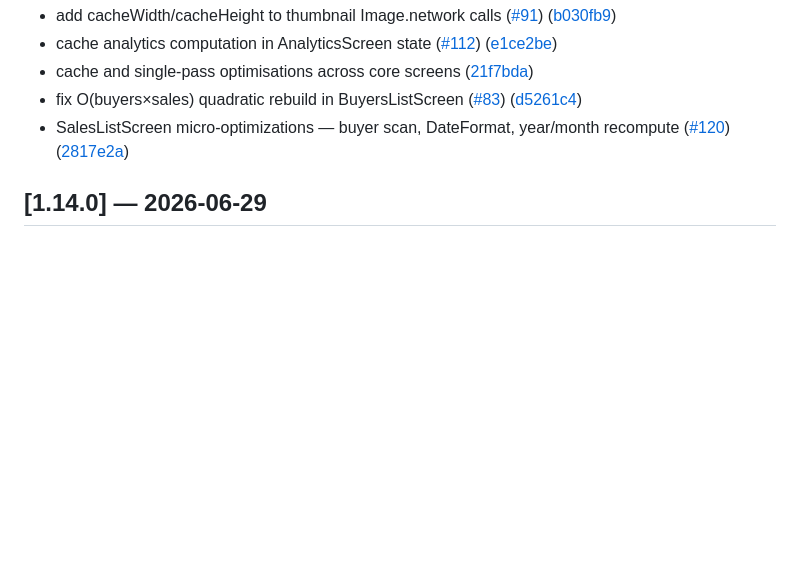
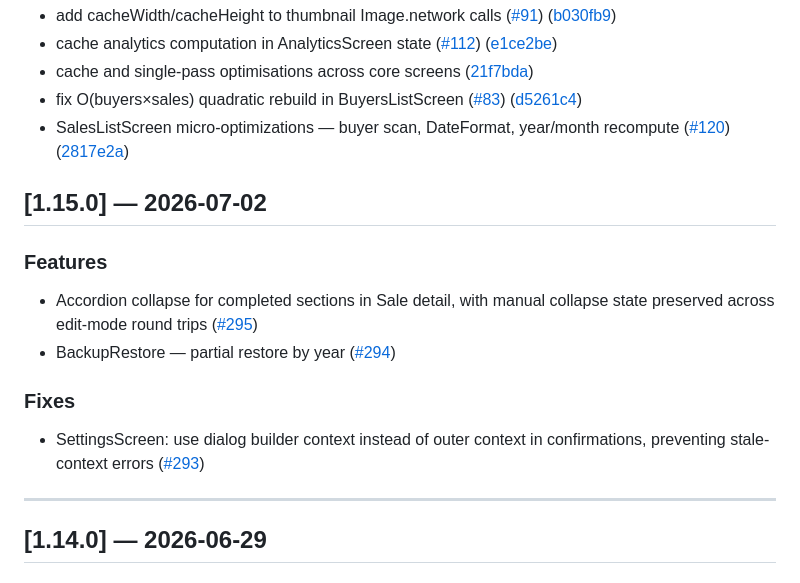
Before and after one commit to OneDeveloperCoding/latitude-tracker, a Markdown page: CHANGELOG.md, the part around the change. Drawn GitHub-style; blank space fills up the shorter version.

Commit message:
chore: prepare CHANGELOG for v1.15.0

```diff
--- a/CHANGELOG.md
+++ b/CHANGELOG.md
@@ -330,6 +330,17 @@
 * fix O(buyers×sales) quadratic rebuild in BuyersListScreen ([#83](https://github.com/OneDeveloperCoding/latitude-tracker/issues/83)) ([d5261c4](https://github.com/OneDeveloperCoding/latitude-tracker/commit/d5261c48f0411af4c973351074aee7f29a8030a6))
 * SalesListScreen micro-optimizations — buyer scan, DateFormat, year/month recompute ([#120](https://github.com/OneDeveloperCoding/latitude-tracker/issues/120)) ([2817e2a](https://github.com/OneDeveloperCoding/latitude-tracker/commit/2817e2a97aadc4a063c5f4a8b1f8c5ce5a253347))
 
+## [1.15.0] — 2026-07-02
+
+### Features
+- Accordion collapse for completed sections in Sale detail, with manual collapse state preserved across edit-mode round trips ([#295](https://github.com/OneDeveloperCoding/latitude-tracker/pull/295))
+- BackupRestore — partial restore by year ([#294](https://github.com/OneDeveloperCoding/latitude-tracker/pull/294))
+
+### Fixes
+- SettingsScreen: use dialog builder context instead of outer context in confirmations, preventing stale-context errors ([#293](https://github.com/OneDeveloperCoding/latitude-tracker/pull/293))
+
+---
+
 ## [1.14.0] — 2026-06-29
 
 ### Features
```
